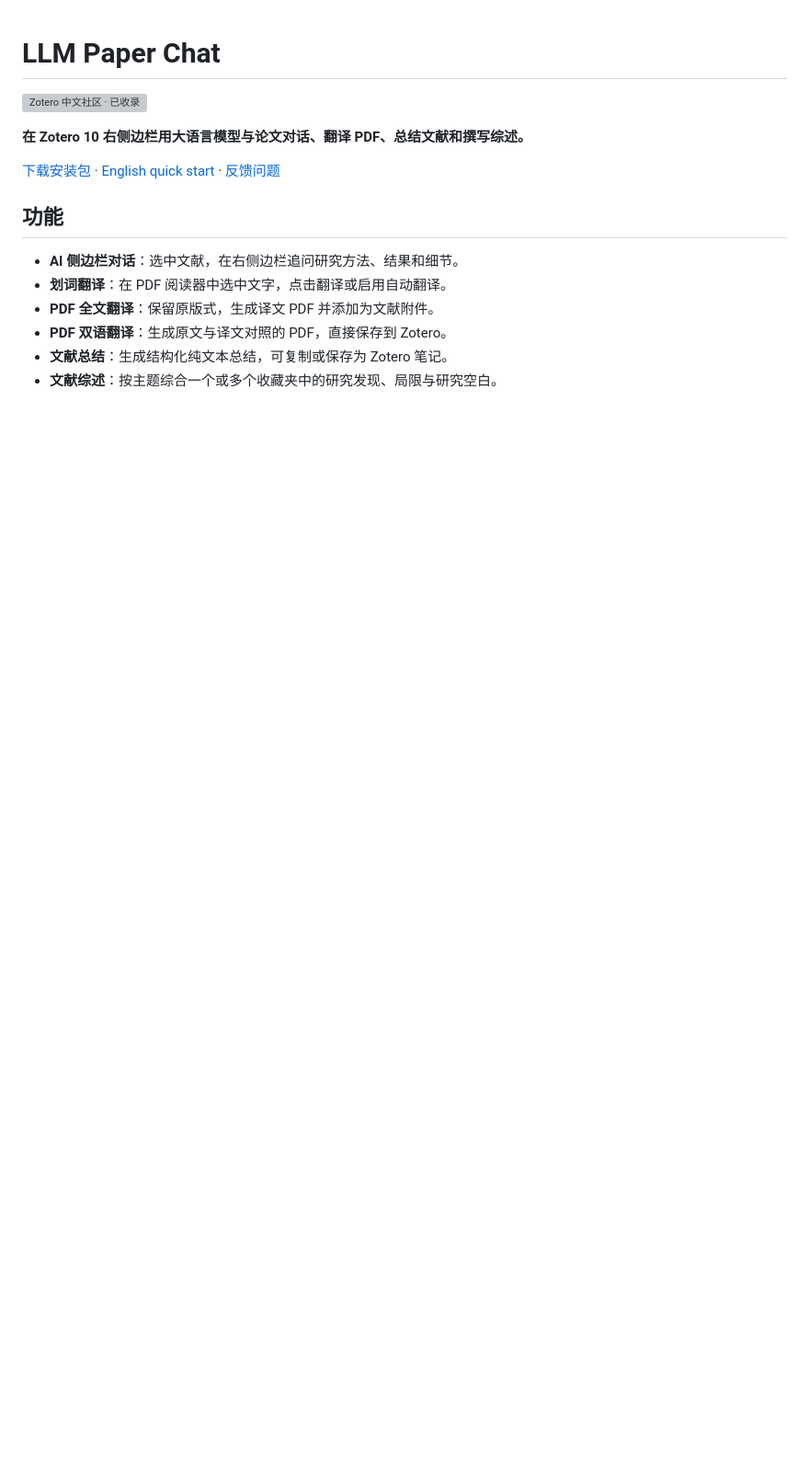
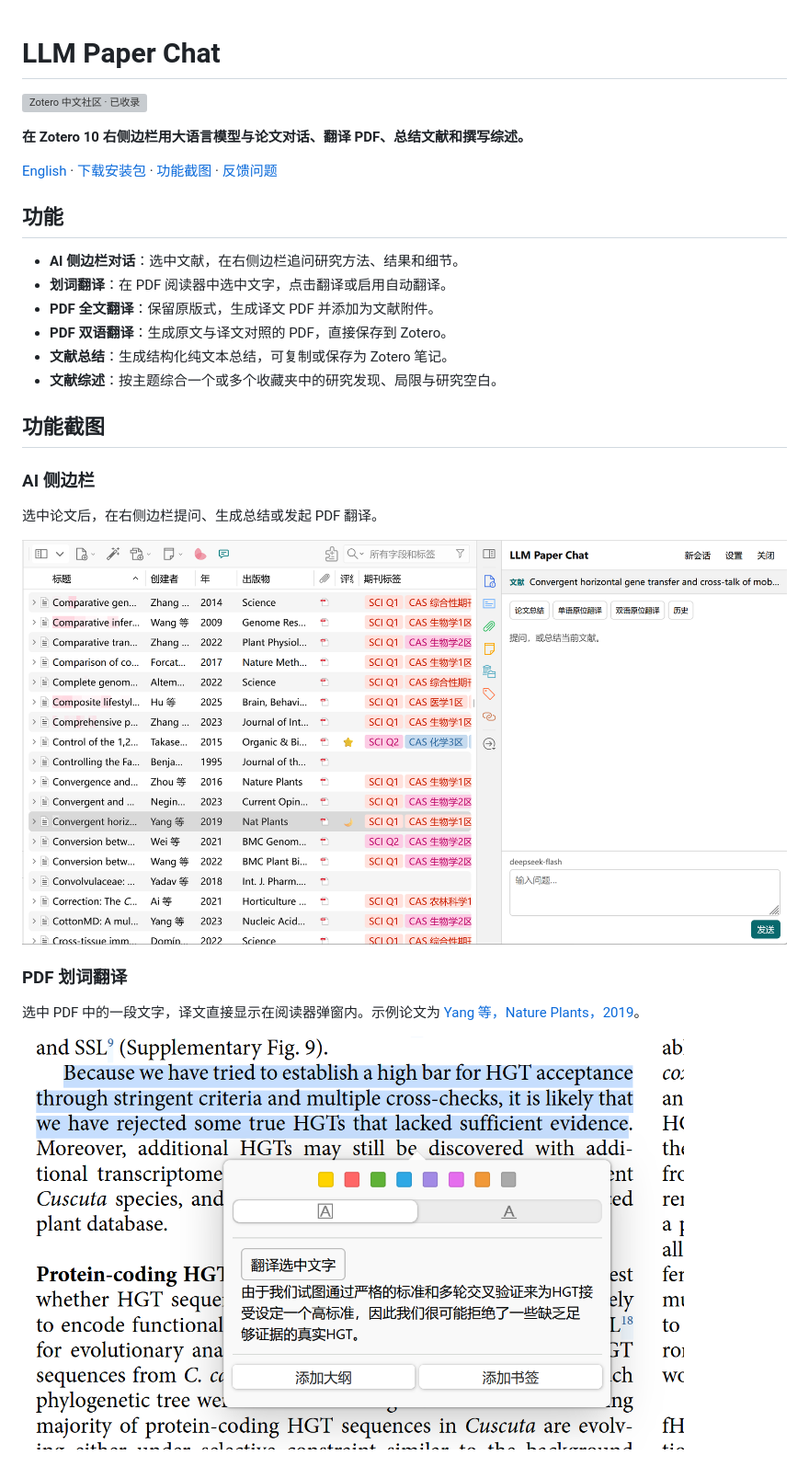
Before and after one commit to Daaaaxianer/llm-paper-chat, a Markdown page: README.md, the part around one of its changes. Shown at 92% size. GitHub-like rendering; pictures changed too: docs/screenshots/ai-sidebar.png (added), docs/screenshots/selection-translation.png (added); blank space fills up the shorter version; grey boxes are pictures that could not be loaded.

Commit message:
Document LLM Paper Chat in Chinese and English

```diff
--- a/README.md
+++ b/README.md
@@ -4,7 +4,7 @@
 
 **在 Zotero 10 右侧边栏用大语言模型与论文对话、翻译 PDF、总结文献和撰写综述。**
 
-[下载安装包](https://github.com/Daaaaxianer/llm-paper-chat/releases/latest) · [English quick start](#english-quick-start) · [反馈问题](https://github.com/Daaaaxianer/llm-paper-chat/issues)
+[English](README.en.md) · [下载安装包](https://github.com/Daaaaxianer/llm-paper-chat/releases/latest) · [功能截图](#功能截图) · [反馈问题](https://github.com/Daaaaxianer/llm-paper-chat/issues)
 
 ## 功能
 
@@ -15,3 +15,17 @@
 - **文献总结**：生成结构化纯文本总结，可复制或保存为 Zotero 笔记。
 - **文献综述**：按主题综合一个或多个收藏夹中的研究发现、局限与研究空白。
 
+## 功能截图
+
+### AI 侧边栏
+
+选中论文后，在右侧边栏提问、生成总结或发起 PDF 翻译。
+
+![Zotero 文献列表和 LLM Paper Chat 右侧边栏，显示论文总结、原位翻译、历史和提问入口](docs/screenshots/ai-sidebar.png)
+
+### PDF 划词翻译
+
+选中 PDF 中的一段文字，译文直接显示在阅读器弹窗内。示例论文为 [Yang 等，Nature Plants，2019](https://doi.org/10.1038/s41477-019-0458-0)。
+
+<img src="docs/screenshots/selection-translation.png" alt="PDF 阅读器中高亮的英文段落及弹窗中的中文译文" width="720">
+
```
Also changed, not shown: other parts of README.md (+12 -6 lines), README.en.md (added, +81 -0 lines), docs/screenshots/bilingual-pdf.png (added), docs/screenshots/model-api.png (added).
